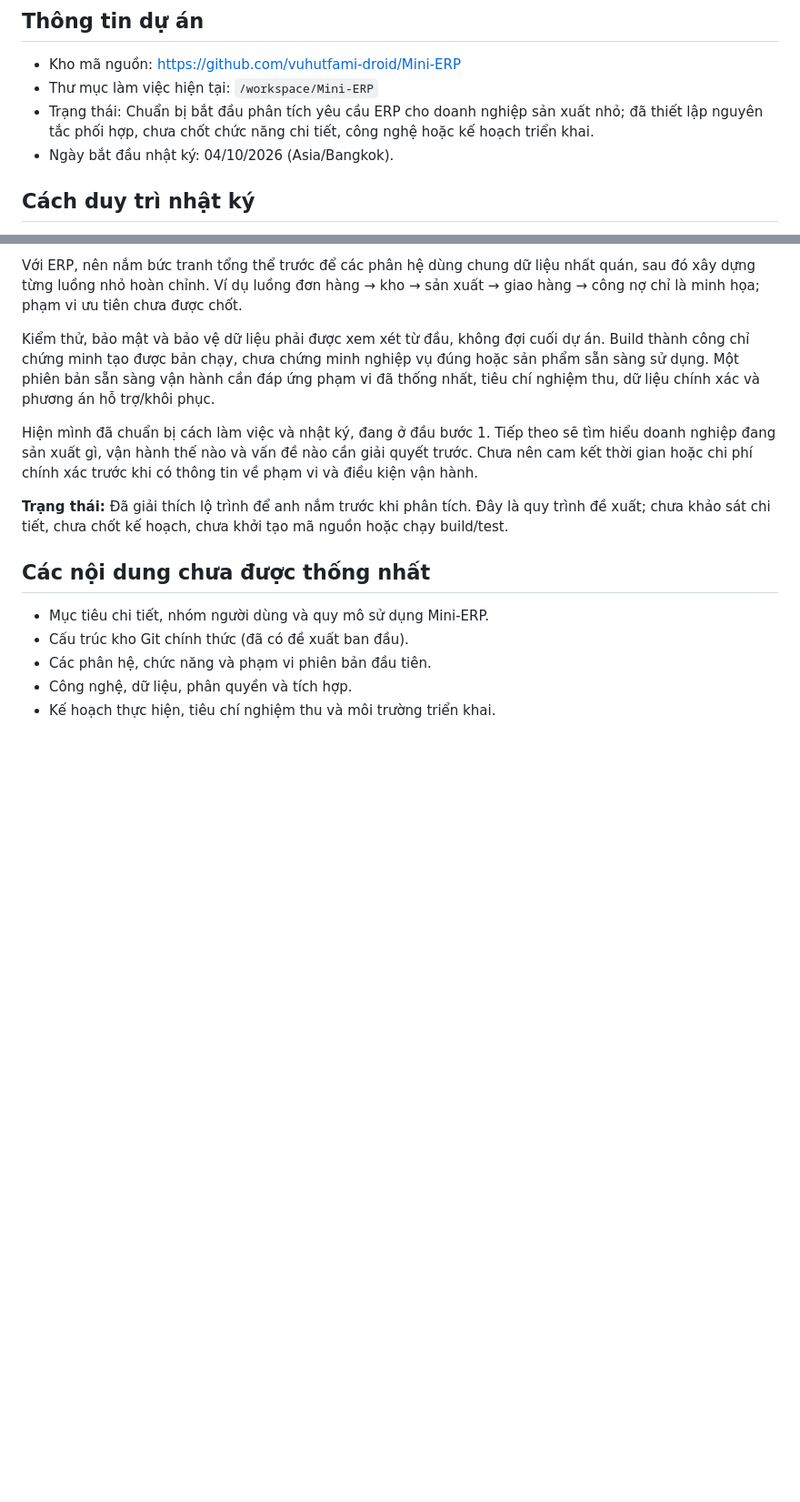
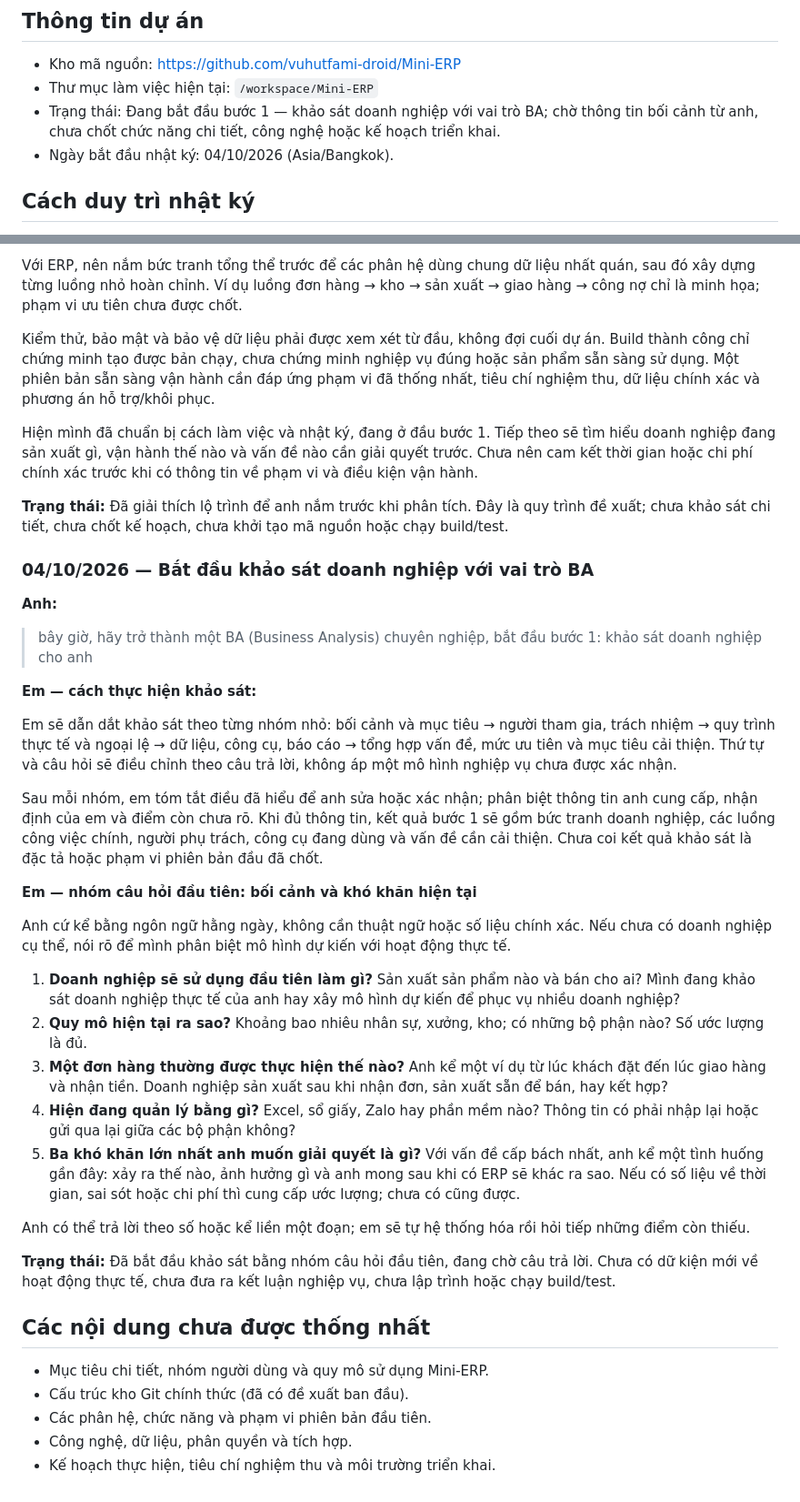
Before and after one commit to vuhutfami-droid/Mini-ERP, a Markdown page: README.md, 2 parts joined by grey strips. Shown at 91% size. Drawn GitHub-style; blank space fills up the shorter version.

Commit message:
docs: start business discovery interview

```diff
--- a/README.md
+++ b/README.md
@@ -6,7 +6,7 @@ File này lưu các trao đổi giữa anh (chủ dự án) và em (Codex) về
 
 - Kho mã nguồn: https://github.com/vuhutfami-droid/Mini-ERP
 - Thư mục làm việc hiện tại: `/workspace/Mini-ERP`
-- Trạng thái: Chuẩn bị bắt đầu phân tích yêu cầu ERP cho doanh nghiệp sản xuất nhỏ; đã thiết lập nguyên tắc phối hợp, chưa chốt chức năng chi tiết, công nghệ hoặc kế hoạch triển khai.
+- Trạng thái: Đang bắt đầu bước 1 — khảo sát doanh nghiệp với vai trò BA; chờ thông tin bối cảnh từ anh, chưa chốt chức năng chi tiết, công nghệ hoặc kế hoạch triển khai.
 - Ngày bắt đầu nhật ký: 04/10/2026 (Asia/Bangkok).
 
 ## Cách duy trì nhật ký
@@ -211,6 +211,32 @@ Hiện mình đã chuẩn bị cách làm việc và nhật ký, đang ở đầ
 
 **Trạng thái:** Đã giải thích lộ trình để anh nắm trước khi phân tích. Đây là quy trình đề xuất; chưa khảo sát chi tiết, chưa chốt kế hoạch, chưa khởi tạo mã nguồn hoặc chạy build/test.
 
+### 04/10/2026 — Bắt đầu khảo sát doanh nghiệp với vai trò BA
+
+**Anh:**
+
+> bây giờ, hãy trở thành một BA (Business Analysis) chuyên nghiệp, bắt đầu bước 1: khảo sát doanh nghiệp cho anh
+
+**Em — cách thực hiện khảo sát:**
+
+Em sẽ dẫn dắt khảo sát theo từng nhóm nhỏ: bối cảnh và mục tiêu → người tham gia, trách nhiệm → quy trình thực tế và ngoại lệ → dữ liệu, công cụ, báo cáo → tổng hợp vấn đề, mức ưu tiên và mục tiêu cải thiện. Thứ tự và câu hỏi sẽ điều chỉnh theo câu trả lời, không áp một mô hình nghiệp vụ chưa được xác nhận.
+
+Sau mỗi nhóm, em tóm tắt điều đã hiểu để anh sửa hoặc xác nhận; phân biệt thông tin anh cung cấp, nhận định của em và điểm còn chưa rõ. Khi đủ thông tin, kết quả bước 1 sẽ gồm bức tranh doanh nghiệp, các luồng công việc chính, người phụ trách, công cụ đang dùng và vấn đề cần cải thiện. Chưa coi kết quả khảo sát là đặc tả hoặc phạm vi phiên bản đầu đã chốt.
+
+**Em — nhóm câu hỏi đầu tiên: bối cảnh và khó khăn hiện tại**
+
+Anh cứ kể bằng ngôn ngữ hằng ngày, không cần thuật ngữ hoặc số liệu chính xác. Nếu chưa có doanh nghiệp cụ thể, nói rõ để mình phân biệt mô hình dự kiến với hoạt động thực tế.
+
+1. **Doanh nghiệp sẽ sử dụng đầu tiên làm gì?** Sản xuất sản phẩm nào và bán cho ai? Mình đang khảo sát doanh nghiệp thực tế của anh hay xây mô hình dự kiến để phục vụ nhiều doanh nghiệp?
+2. **Quy mô hiện tại ra sao?** Khoảng bao nhiêu nhân sự, xưởng, kho; có những bộ phận nào? Số ước lượng là đủ.
+3. **Một đơn hàng thường được thực hiện thế nào?** Anh kể một ví dụ từ lúc khách đặt đến lúc giao hàng và nhận tiền. Doanh nghiệp sản xuất sau khi nhận đơn, sản xuất sẵn để bán, hay kết hợp?
+4. **Hiện đang quản lý bằng gì?** Excel, sổ giấy, Zalo hay phần mềm nào? Thông tin có phải nhập lại hoặc gửi qua lại giữa các bộ phận không?
+5. **Ba khó khăn lớn nhất anh muốn giải quyết là gì?** Với vấn đề cấp bách nhất, anh kể một tình huống gần đây: xảy ra thế nào, ảnh hưởng gì và anh mong sau khi có ERP sẽ khác ra sao. Nếu có số liệu về thời gian, sai sót hoặc chi phí thì cung cấp ước lượng; chưa có cũng được.
+
+Anh có thể trả lời theo số hoặc kể liền một đoạn; em sẽ tự hệ thống hóa rồi hỏi tiếp những điểm còn thiếu.
+
+**Trạng thái:** Đã bắt đầu khảo sát bằng nhóm câu hỏi đầu tiên, đang chờ câu trả lời. Chưa có dữ kiện mới về hoạt động thực tế, chưa đưa ra kết luận nghiệp vụ, chưa lập trình hoặc chạy build/test.
+
 ## Các nội dung chưa được thống nhất
 
 - Mục tiêu chi tiết, nhóm người dùng và quy mô sử dụng Mini-ERP.
```
